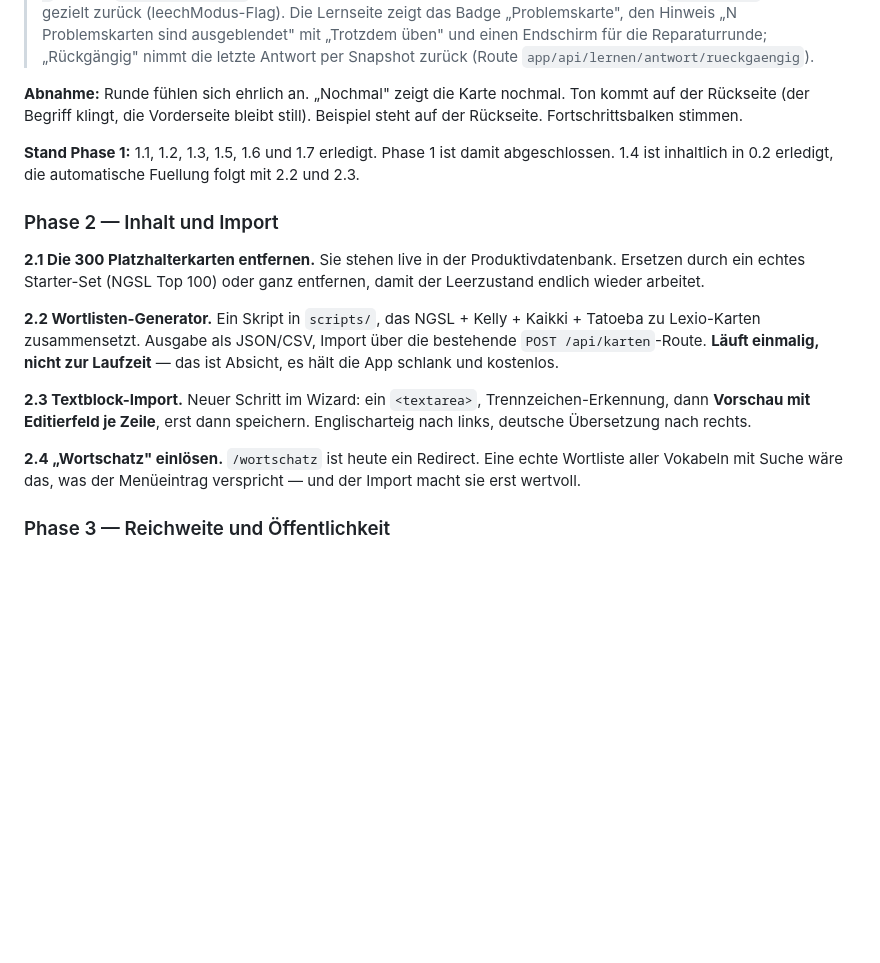
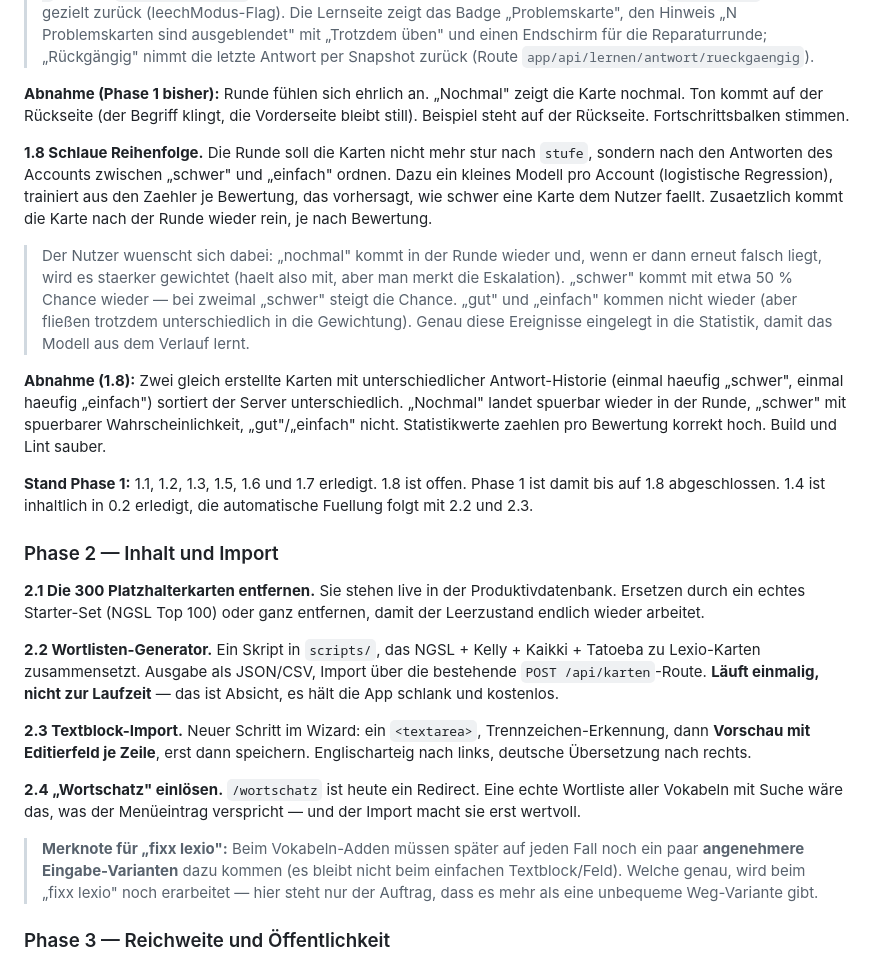
Before and after one commit to croissant1qp1-hue/lexio, a Markdown page: LEXIO-PLAN.md, the part around the change. Drawn GitHub-style; blank space fills up the shorter version.

Commit message:
Plan: 1.8 Schlaue Reihenfolge anlegen, Merknote Vokabel-Eingabe

```diff
--- a/LEXIO-PLAN.md
+++ b/LEXIO-PLAN.md
@@ -389,14 +389,35 @@ die letzte Antwort.
 > für die Reparaturrunde; „Rückgängig" nimmt die letzte Antwort per
 > Snapshot zurück (Route `app/api/lernen/antwort/rueckgaengig`).
 
-**Abnahme:** Runde fühlen sich ehrlich an. „Nochmal" zeigt die Karte
-nochmal. Ton kommt auf der Rückseite (der Begriff klingt, die Vorderseite
-bleibt still). Beispiel steht auf der Rückseite.
+**Abnahme (Phase 1 bisher):** Runde fühlen sich ehrlich an. „Nochmal" zeigt
+die Karte nochmal. Ton kommt auf der Rückseite (der Begriff klingt, die
+Vorderseite bleibt still). Beispiel steht auf der Rückseite.
 Fortschrittsbalken stimmen.
 
-**Stand Phase 1:** 1.1, 1.2, 1.3, 1.5, 1.6 und 1.7 erledigt. Phase 1 ist
-damit abgeschlossen. 1.4 ist inhaltlich in 0.2 erledigt, die automatische
-Fuellung folgt mit 2.2 und 2.3.
+**1.8 Schlaue Reihenfolge.** Die Runde soll die Karten nicht mehr stur nach
+`stufe`, sondern nach den Antworten des Accounts zwischen „schwer" und
+„einfach" ordnen. Dazu ein kleines Modell pro Account (logistische
+Regression), trainiert aus den Zaehler je Bewertung, das vorhersagt, wie
+schwer eine Karte dem Nutzer faellt. Zusaetzlich kommt die Karte nach der
+Runde wieder rein, je nach Bewertung.
+
+> Der Nutzer wuenscht sich dabei: „nochmal" kommt in der Runde wieder und,
+> wenn er dann erneut falsch liegt, wird es staerker gewichtet (haelt also
+> mit, aber man merkt die Eskalation). „schwer" kommt mit etwa 50 % Chance
+> wieder — bei zweimal „schwer" steigt die Chance. „gut" und „einfach"
+> kommen nicht wieder (aber fließen trotzdem unterschiedlich in die
+> Gewichtung). Genau diese Ereignisse eingelegt in die Statistik, damit das
+> Modell aus dem Verlauf lernt.
+
+**Abnahme (1.8):** Zwei gleich erstellte Karten mit unterschiedlicher
+Antwort-Historie (einmal haeufig „schwer", einmal haeufig „einfach") sortiert
+der Server unterschiedlich. „Nochmal" landet spuerbar wieder in der Runde,
+„schwer" mit spuerbarer Wahrscheinlichkeit, „gut"/„einfach" nicht.
+Statistikwerte zaehlen pro Bewertung korrekt hoch. Build und Lint sauber.
+
+**Stand Phase 1:** 1.1, 1.2, 1.3, 1.5, 1.6 und 1.7 erledigt. 1.8 ist offen.
+Phase 1 ist damit bis auf 1.8 abgeschlossen. 1.4 ist inhaltlich in 0.2
+erledigt, die automatische Fuellung folgt mit 2.2 und 2.3.
 
 ### Phase 2 — Inhalt und Import
 
@@ -416,6 +437,12 @@ dann speichern. Englischarteig nach links, deutsche Übersetzung nach rechts.
 **2.4 „Wortschatz" einlösen.** `/wortschatz` ist heute ein Redirect. Eine
 echte Wortliste aller Vokabeln mit Suche wäre das, was der Menüeintrag
 verspricht — und der Import macht sie erst wertvoll.
+
+> **Merknote für „fixx lexio":** Beim Vokabeln-Adden müssen später auf jeden
+> Fall noch ein paar **angenehmere Eingabe-Varianten** dazu kommen (es bleibt
+> nicht beim einfachen Textblock/Feld). Welche genau, wird beim „fixx lexio"
+> noch erarbeitet — hier steht nur der Auftrag, dass es mehr als eine
+> unbequeme Weg-Variante gibt.
 
 ### Phase 3 — Reichweite und Öffentlichkeit
 
```
